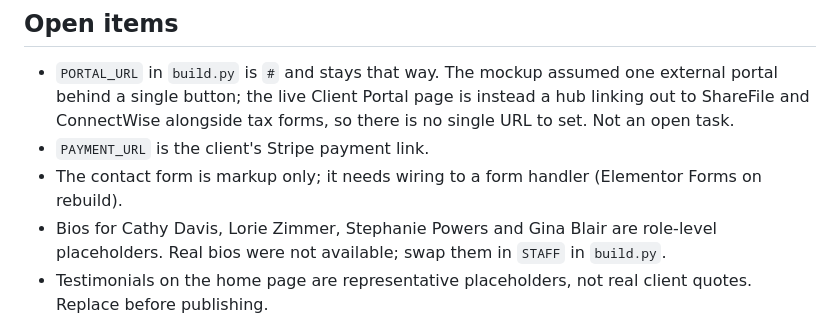
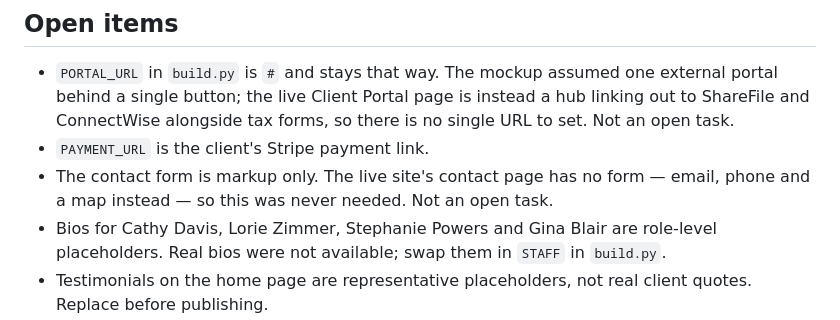
Before and after one commit to twhittle/wp-bishop, a Markdown page: README.md, the part around the change. Rendered like a GitHub page.

```diff
--- a/README.md
+++ b/README.md
@@ -87,8 +87,8 @@ Site constants (phone, address, portal URLs) live at the top of that file.
   a hub linking out to ShareFile and ConnectWise alongside tax forms, so there
   is no single URL to set. Not an open task.
 - `PAYMENT_URL` is the client's Stripe payment link.
-- The contact form is markup only; it needs wiring to a form handler (Elementor
-  Forms on rebuild).
+- The contact form is markup only. The live site's contact page has no form —
+  email, phone and a map instead — so this was never needed. Not an open task.
 - Bios for Cathy Davis, Lorie Zimmer, Stephanie Powers and Gina Blair are
   role-level placeholders. Real bios were not available; swap them in `STAFF`
   in `build.py`.
```
Also changed, not shown: DEPLOY.md (+3 -1 lines).
